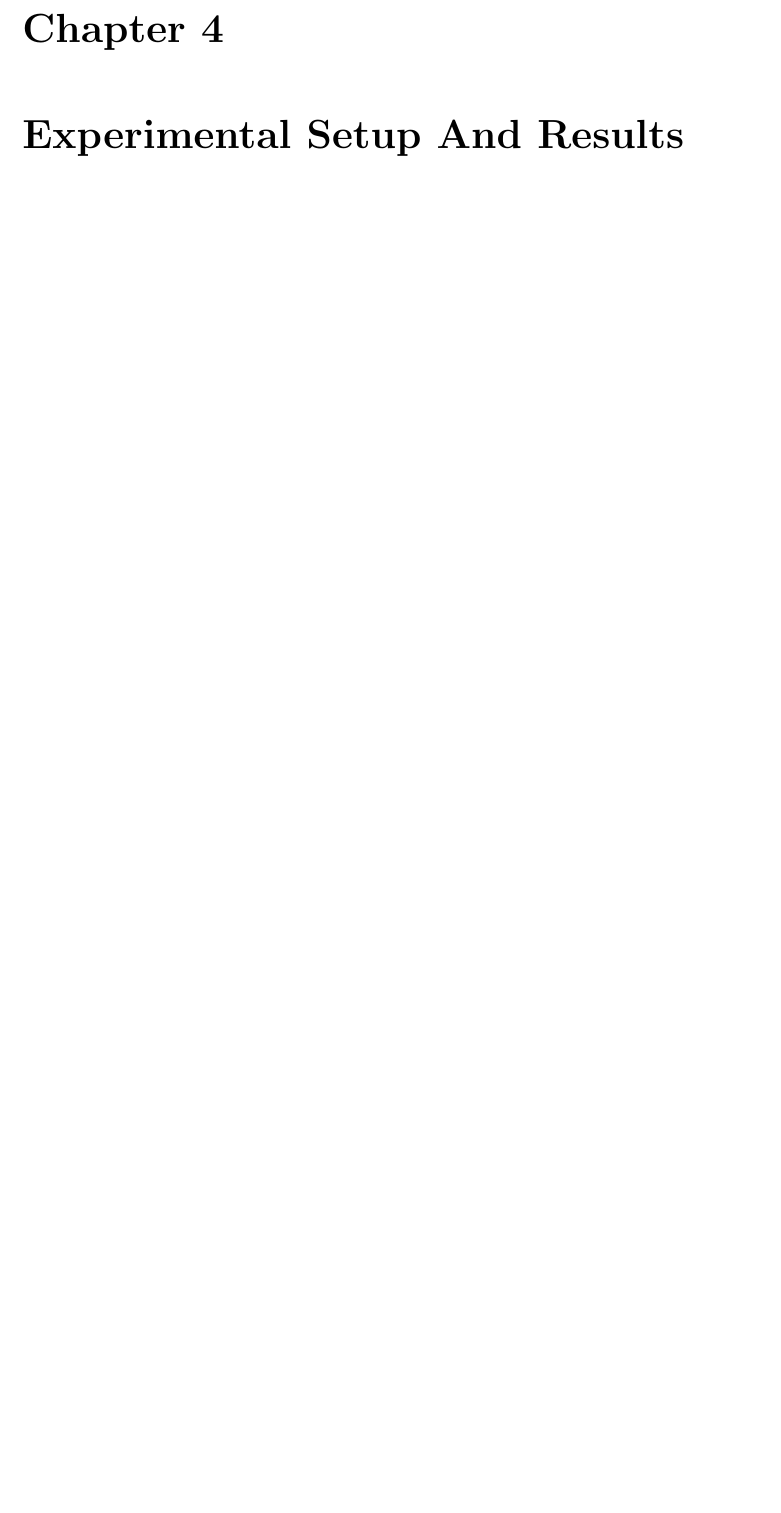
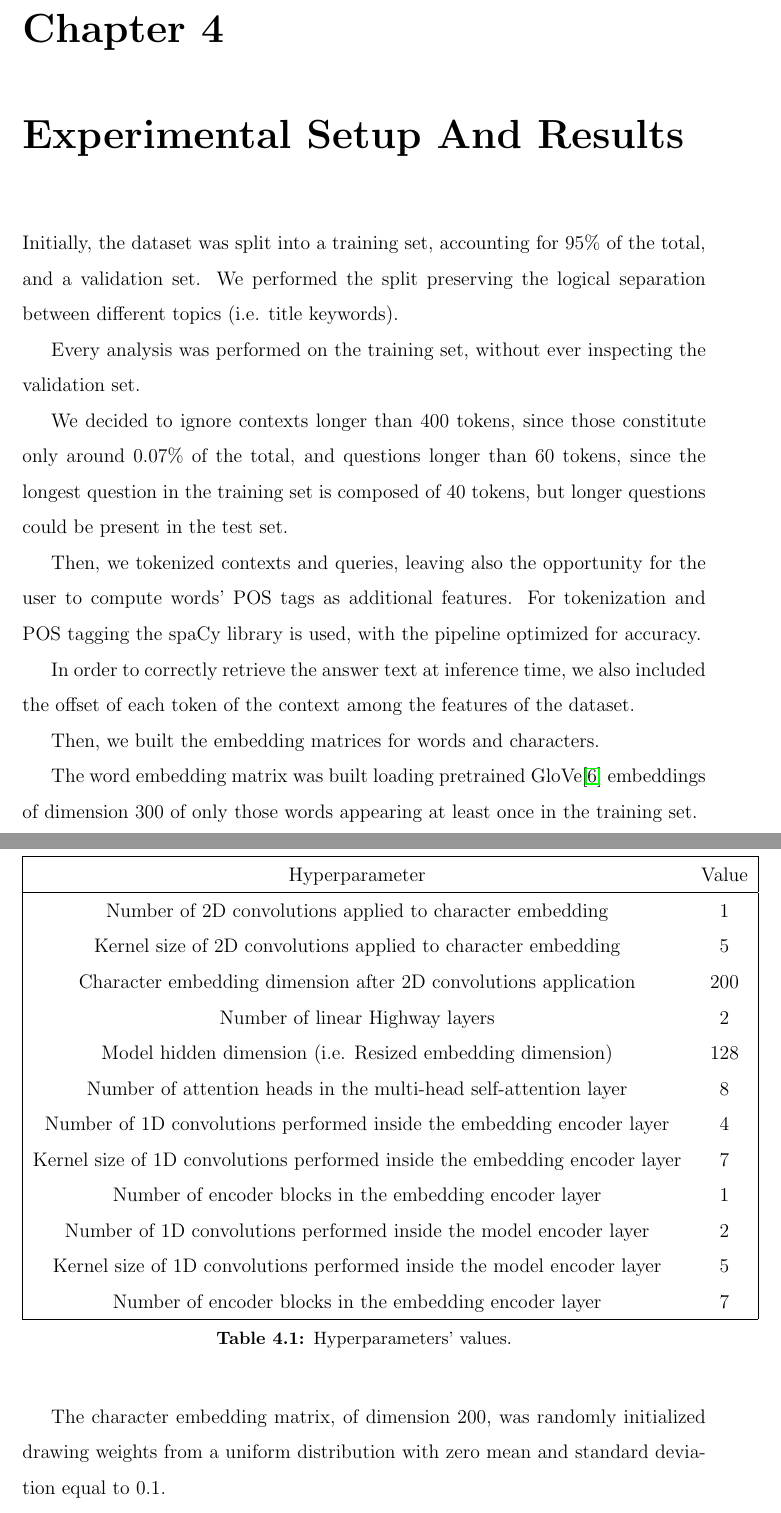
Before and after one commit to MrCr4ft/NLP-Project-SQuAD-QA, a LaTeX book (report/document.tex, which reads report/parts/chapter4.tex): part of page 6 of 9 before the commit and two parts of pages 6 and 7 of 12 after it, the two joined at a grey line, cut so that both start at the same text, the shorter picture padded with empty space. Compiled offline with pdfLaTeX.

Commit message:
report: chapter 4 updated, with bibliography

```diff
--- a/report/parts/chapter4.tex
+++ b/report/parts/chapter4.tex
@@ -1 +1,19 @@
 \chapter{Experimental Setup And Results}
+    Initially, the dataset was split into a training set, accounting for $95\%$ of the total, and a validation set.
+    We performed the split preserving the logical separation between different topics (i.e. title keywords).
+
+    Every analysis was performed on the training set, without ever inspecting the validation set.
+
+    We decided to ignore contexts longer than 400 tokens, since those constitute only around $0.07\%$ of the total, and questions longer than 60 tokens, since
+    the longest question in the training set is composed of 40 tokens, but longer questions could be present in the test set.
+
+    Then, we tokenized contexts and queries, leaving also the opportunity for the user to compute words' POS tags as additional features.
+    For tokenization and POS tagging the spaCy library is used, with the pipeline optimized for accuracy.
+
+    In order to correctly retrieve the answer text at inference time, we also included the offset of each token of the context among the features of the dataset.
+
+    Then, we built the embedding matrices for words and characters.
+
+    The word embedding matrix was built loading pretrained GloVe\cite{pennington-etal-2014-glove} embeddings of dimension $300$ of only those words appearing at least once in the training set.
+
+    The character embedding matrix, of dimension $200$, was randomly initialized drawing weights from a uniform distribution with zero mean and standard deviation equal to $0.1$.
@@ -1,0 +30,20 @@
+    \begin{table}
+        \begin{tabular}{|c c|}
+            \hline
+            Hyperparameter & Value \\
+            \hline
+            Number of 2D convolutions applied to character embedding & 1 \\
+            Kernel size of 2D convolutions applied to character embedding & 5 \\
+            Character embedding dimension after 2D convolutions application & 200 \\
+            Number of linear Highway layers & 2 \\
+            Model hidden dimension (i.e. Resized embedding dimension) & 128 \\
+            Number of attention heads in the multi-head self-attention layer & 8 \\
+            Number of 1D convolutions performed inside the embedding encoder layer & 4 \\
+            Kernel size of 1D convolutions performed inside the embedding encoder layer & 7 \\
+            Number of encoder blocks in the embedding encoder layer & 1 \\
+            Number of 1D convolutions performed inside the model encoder layer & 2 \\
+            Kernel size of 1D convolutions performed inside the model encoder layer & 5 \\
+            Number of encoder blocks in the embedding encoder layer & 7 \\
+            \hline
+        \end{tabular}
+        \caption{Hyperparameters' values.\label{table:hyperparameters}}
```
Also changed, not shown: report/bibliography.bib (+24 -0 lines), report/document.pdf, report/parts/chapter4.tex (22 more changed lines).
